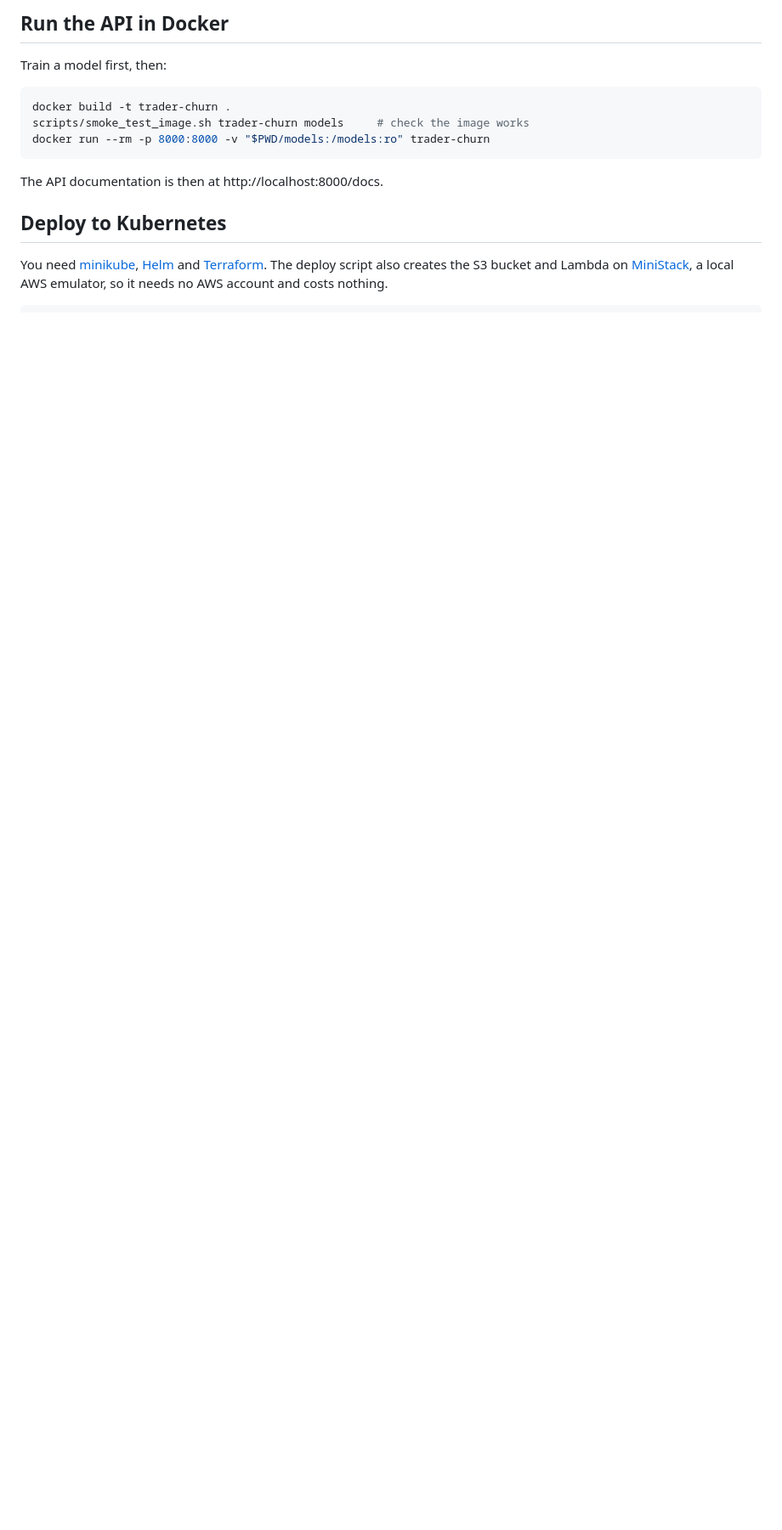
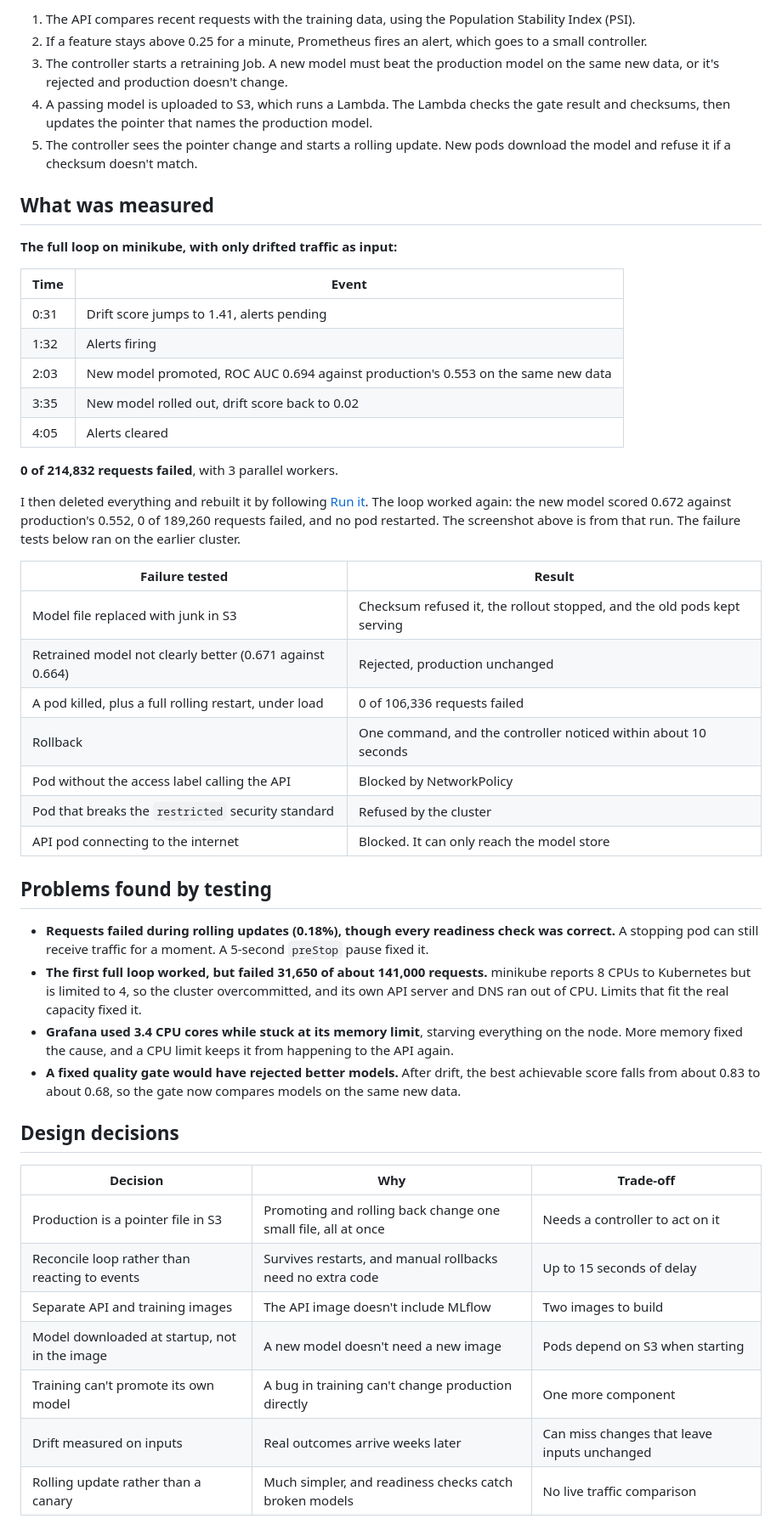
Before and after one commit to VrachasotakiOlga/trader-churn-mlops, a Markdown page: README.md, the part around one of its changes. Shown at 85% size. GitHub-like rendering; blank space fills up the shorter version.

````diff
--- a/README.md
+++ b/README.md
@@ -21,20 +30,66 @@ uv run mlflow ui --backend-store-uri sqlite:///mlflow.db   # compare training ru
 ```
 
-## Run the API in Docker
+1. The API compares recent requests with the training data, using the Population Stability
+   Index (PSI).
+2. If a feature stays above 0.25 for a minute, Prometheus fires an alert, which goes to a small
+   controller.
+3. The controller starts a retraining Job. A new model must beat the production model on the
+   same new data, or it's rejected and production doesn't change.
+4. A passing model is uploaded to S3, which runs a Lambda. The Lambda checks the gate result and
+   checksums, then updates the pointer that names the production model.
+5. The controller sees the pointer change and starts a rolling update. New pods download the
+   model and refuse it if a checksum doesn't match.
 
-Train a model first, then:
+## What was measured
 
-```bash
-docker build -t trader-churn .
-scripts/smoke_test_image.sh trader-churn models     # check the image works
-docker run --rm -p 8000:8000 -v "$PWD/models:/models:ro" trader-churn
-```
+**The full loop on minikube, with only drifted traffic as input:**
 
-The API documentation is then at http://localhost:8000/docs.
+| Time | Event |
+|---|---|
+| 0:31 | Drift score jumps to 1.41, alerts pending |
+| 1:32 | Alerts firing |
+| 2:03 | New model promoted, ROC AUC 0.694 against production's 0.553 on the same new data |
+| 3:35 | New model rolled out, drift score back to 0.02 |
+| 4:05 | Alerts cleared |
 
-## Deploy to Kubernetes
+**0 of 214,832 requests failed**, with 3 parallel workers.
 
-You need [minikube](https://minikube.sigs.k8s.io/), [Helm](https://helm.sh/) and
-[Terraform](https://developer.hashicorp.com/terraform). The deploy script also creates
-the S3 bucket and Lambda on [MiniStack](https://ministack.org/), a local AWS emulator,
-so it needs no AWS account and costs nothing.
+I then deleted everything and rebuilt it by following [Run it](#run-it). The loop worked again:
+the new model scored 0.672 against production's 0.552, 0 of 189,260 requests failed, and no pod
+restarted. The screenshot above is from that run. The failure tests below ran on the earlier
+cluster.
+
+| Failure tested | Result |
+|---|---|
+| Model file replaced with junk in S3 | Checksum refused it, the rollout stopped, and the old pods kept serving |
+| Retrained model not clearly better (0.671 against 0.664) | Rejected, production unchanged |
+| A pod killed, plus a full rolling restart, under load | 0 of 106,336 requests failed |
+| Rollback | One command, and the controller noticed within about 10 seconds |
+| Pod without the access label calling the API | Blocked by NetworkPolicy |
+| Pod that breaks the `restricted` security standard | Refused by the cluster |
+| API pod connecting to the internet | Blocked. It can only reach the model store |
+
+## Problems found by testing
+
+- **Requests failed during rolling updates (0.18%), though every readiness check was correct.**
+  A stopping pod can still receive traffic for a moment. A 5-second `preStop` pause fixed it.
+- **The first full loop worked, but failed 31,650 of about 141,000 requests.** minikube reports 8
+  CPUs to Kubernetes but is limited to 4, so the cluster overcommitted, and its own API server and
+  DNS ran out of CPU. Limits that fit the real capacity fixed it.
+- **Grafana used 3.4 CPU cores while stuck at its memory limit**, starving everything on the node.
+  More memory fixed the cause, and a CPU limit keeps it from happening to the API again.
+- **A fixed quality gate would have rejected better models.** After drift, the best achievable score
+  falls from about 0.83 to about 0.68, so the gate now compares models on the same new data.
+
+## Design decisions
+
+| Decision | Why | Trade-off |
+|---|---|---|
+| Production is a pointer file in S3 | Promoting and rolling back change one small file, all at once | Needs a controller to act on it |
+| Reconcile loop rather than reacting to events | Survives restarts, and manual rollbacks need no extra code | Up to 15 seconds of delay |
+| Separate API and training images | The API image doesn't include MLflow | Two images to build |
+| Model downloaded at startup, not in the image | A new model doesn't need a new image | Pods depend on S3 when starting |
+| Training can't promote its own model | A bug in training can't change production directly | One more component |
+| Drift measured on inputs | Real outcomes arrive weeks later | Can miss changes that leave inputs unchanged |
+| Rolling update rather than a canary | Much simpler, and readiness checks catch broken models | No live traffic comparison |
+
````
Also changed, not shown: other parts of README.md (+90 -34 lines), images/dashboard.png (added).
